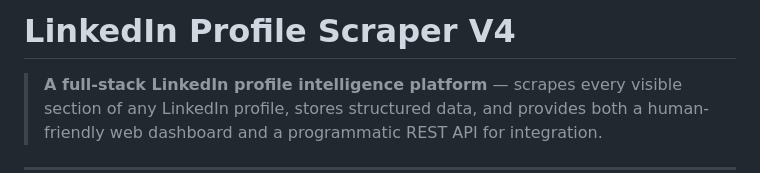
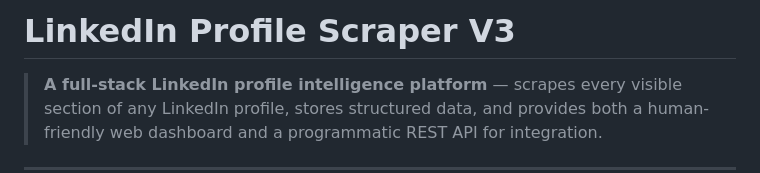
Before and after one commit to BawanthaBeliwaththa/Persona_V3, a Markdown page: README.md, the part around the change. Drawn GitHub-style.

```diff
--- a/README.md
+++ b/README.md
@@ -1,4 +1,4 @@
-# LinkedIn Profile Scraper V4
+# LinkedIn Profile Scraper V3
 
 > **A full-stack LinkedIn profile intelligence platform** — scrapes every visible section of any LinkedIn profile, stores structured data, and provides both a human-friendly web dashboard and a programmatic REST API for integration.
 
```
